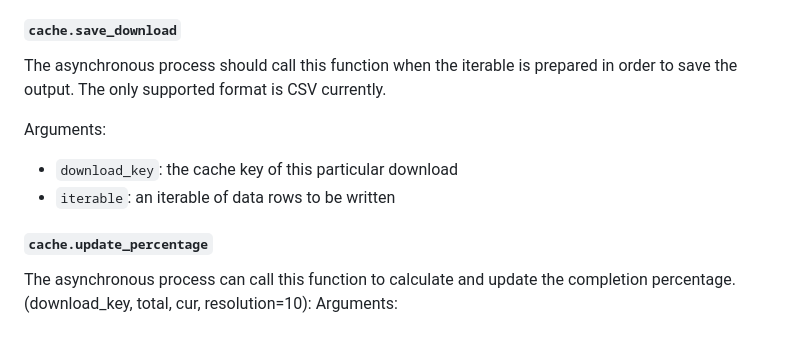
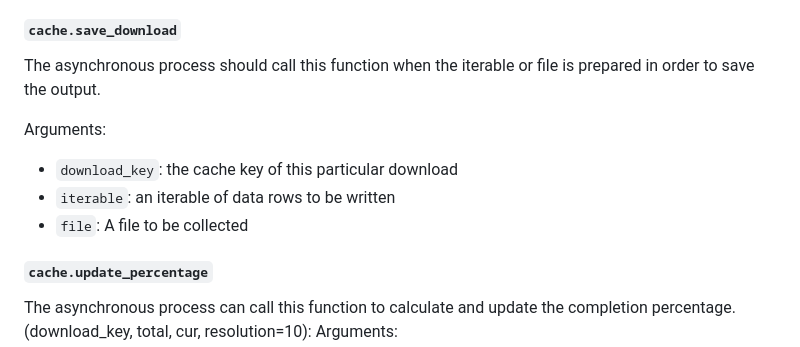
Before and after one commit to QuickRelease/django-async-downloads, a Markdown page: README.md, the part around the change. Drawn GitHub-style.

```diff
--- a/README.md
+++ b/README.md
@@ -130,12 +130,13 @@ Arguments:
 
 
 #### `cache.save_download`
-The asynchronous process should call this function when the iterable is prepared in order to save
-the output. The only supported format is CSV currently.
+The asynchronous process should call this function when the iterable or file is prepared in order to save
+the output.
 
 Arguments:
 - `download_key`: the cache key of this particular download
 - `iterable`: an iterable of data rows to be written
+- `file`: A file to be collected
 
 
 #### `cache.update_percentage`
```
